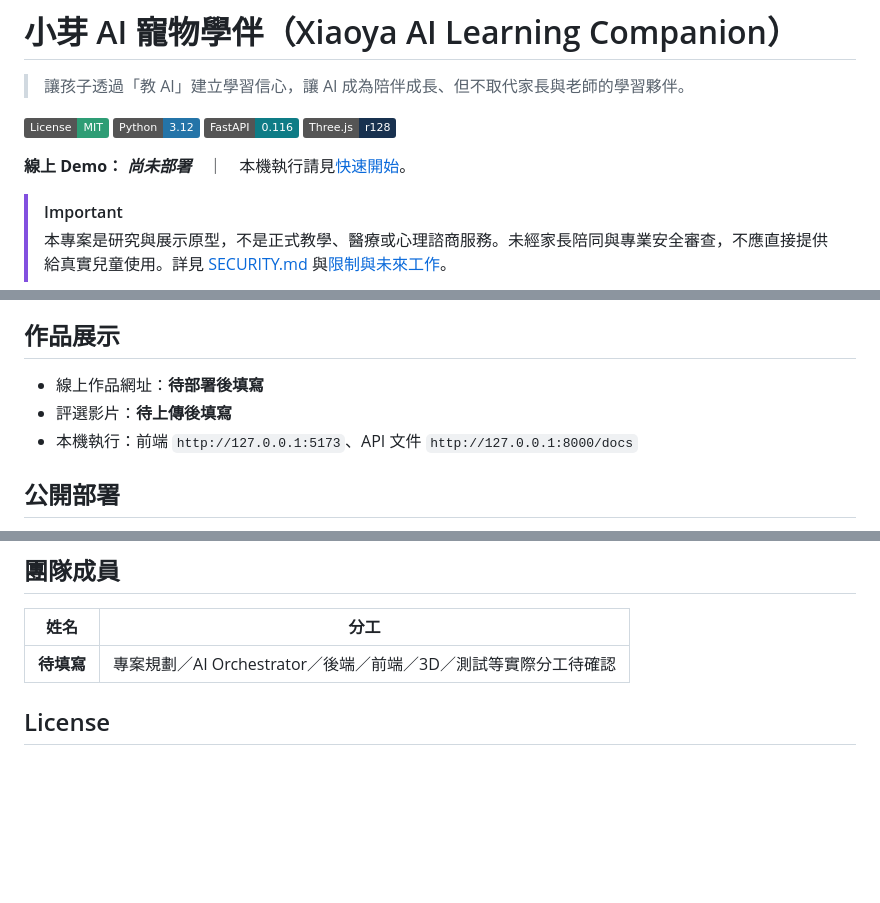
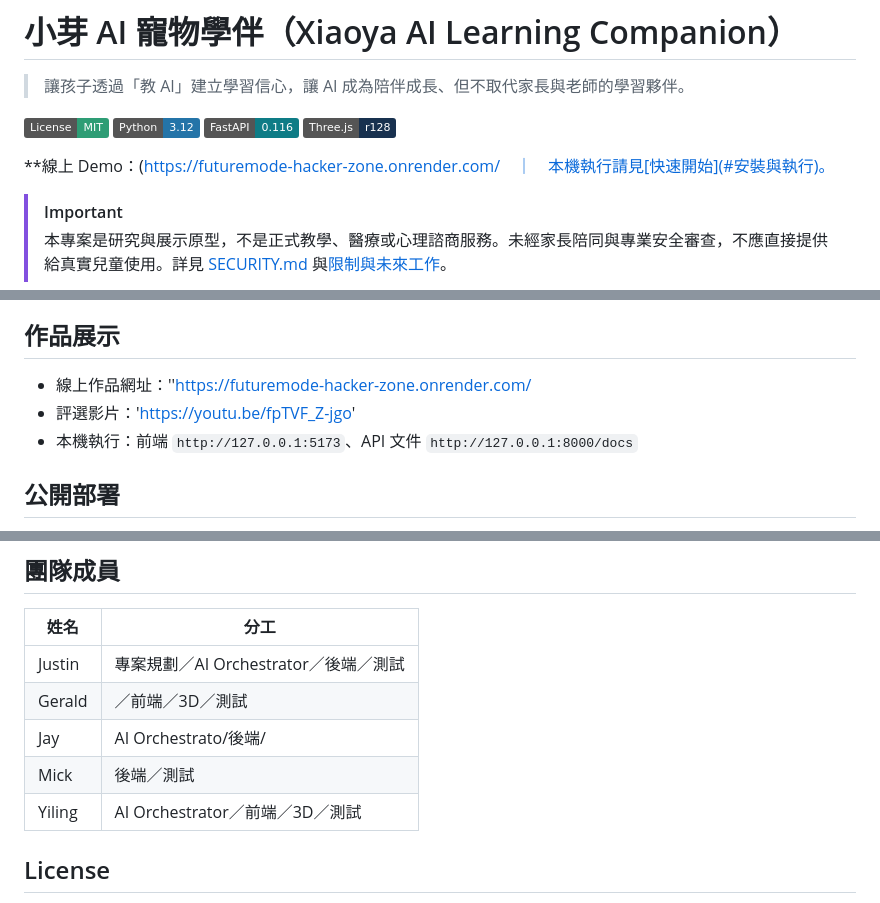
Before and after one commit to justinchang9315/futuremode-hacker-zone, a Markdown page: README.md, 3 parts joined by grey strips. GitHub-like rendering; badges without logos; blank space fills up the shorter version.

```diff
--- a/README.md
+++ b/README.md
@@ -7,7 +7,7 @@
 [![FastAPI](https://img.shields.io/badge/FastAPI-0.116-0e7c86.svg)](https://fastapi.tiangolo.com/)
 [![Three.js](https://img.shields.io/badge/Three.js-r128-18314f.svg)](https://threejs.org/)
 
-**線上 Demo：<!-- 部署後填入公開網址 --> _尚未部署_**　｜　本機執行請見[快速開始](#安裝與執行)。
+**線上 Demo：(https://futuremode-hacker-zone.onrender.com/　｜　本機執行請見[快速開始](#安裝與執行)。
 
 > [!IMPORTANT]
 > 本專案是研究與展示原型，不是正式教學、醫療或心理諮商服務。未經家長陪同與專業安全審查，不應直接提供給真實兒童使用。詳見 [SECURITY.md](SECURITY.md) 與[限制與未來工作](#限制與未來工作)。
@@ -194,8 +194,8 @@ uv run pytest
 
 ## 作品展示
 
-- 線上作品網址：**待部署後填寫**
-- 評選影片：**待上傳後填寫**
+- 線上作品網址：''https://futuremode-hacker-zone.onrender.com/
+- 評選影片：'https://youtu.be/fpTVF_Z-jgo'
 - 本機執行：前端 `http://127.0.0.1:5173`、API 文件 `http://127.0.0.1:8000/docs`
 
 ## 公開部署
@@ -301,8 +301,11 @@ Python 套件版本記錄於 `backend/uv.lock`。API Key、Token、孩童資料
 
 | 姓名 | 分工 |
 | --- | --- |
-| **待填寫** | 專案規劃／AI Orchestrator／後端／前端／3D／測試等實際分工待確認 |
-
+| Justin | 專案規劃／AI Orchestrator／後端／測試 |
+| Gerald | ／前端／3D／測試 |
+| Jay | AI Orchestrato/後端/ |
+| Mick | 後端／測試 |
+| Yiling | AI Orchestrator／前端／3D／測試 |
 ## License
 
 本專案的**原始碼與文件**採用 [MIT License](LICENSE)。
```
Also changed, not shown: other parts of README.md (+1 -1 lines).
